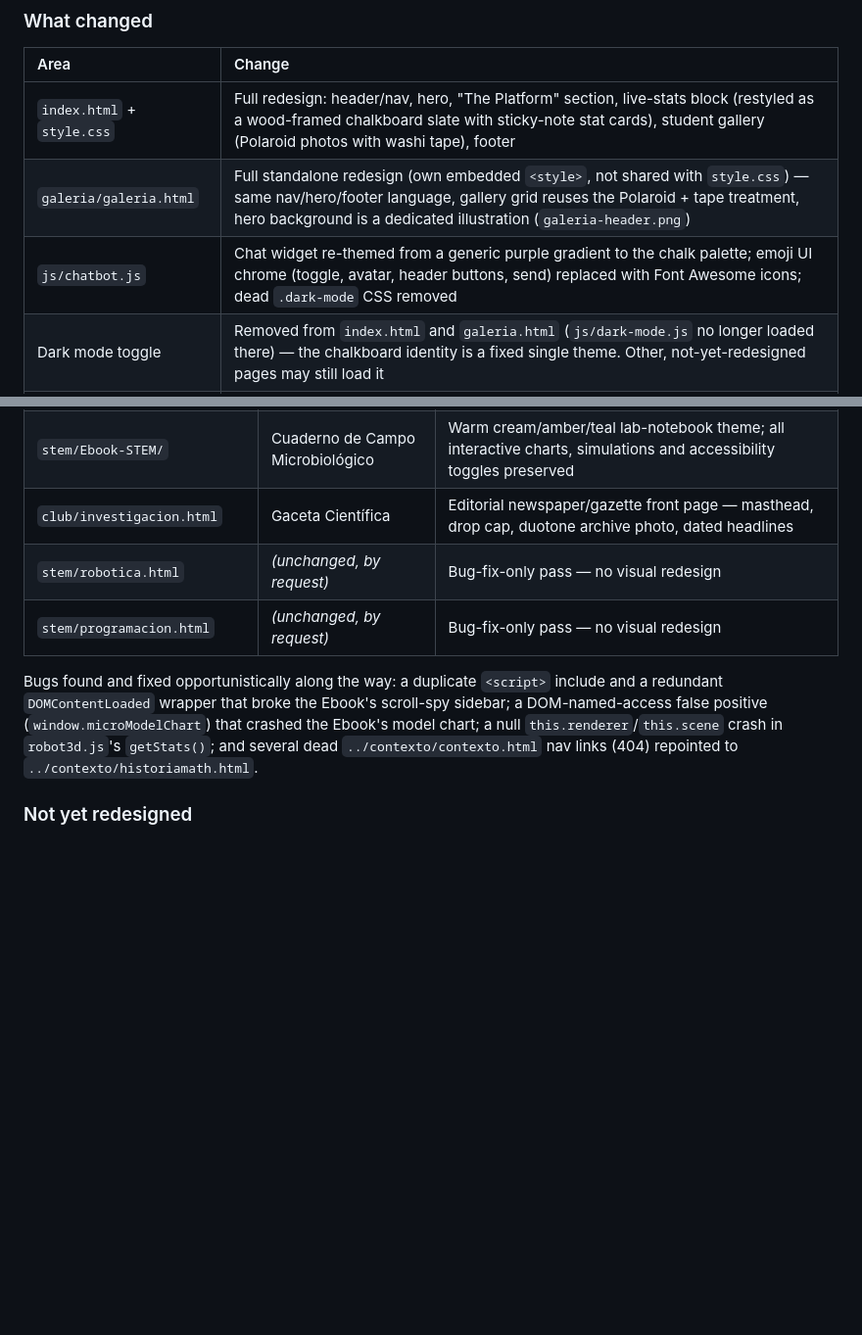
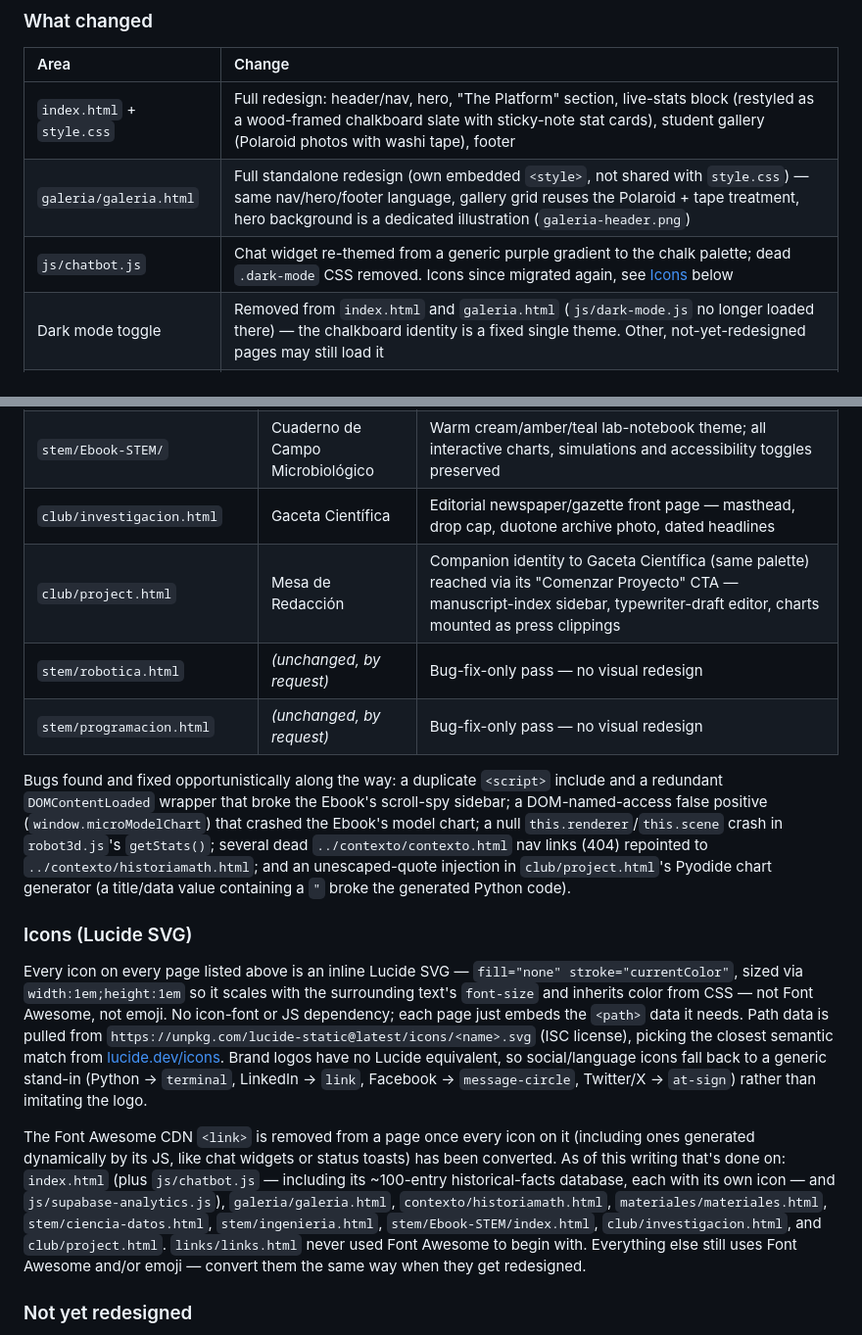
Before and after one commit to JonatanGS777/pagina-matematicas, a Markdown page: README.md, 2 parts joined by grey strips. Shown at 98% size. GitHub-like rendering; blank space fills up the shorter version.

Commit message:
docs: documenta la migración a Lucide SVG y agrega Mesa de Redacción al README
Agrega la sección "Icons (Lucide SVG)" con el listado de páginas ya
migradas de Font Awesome/emoji, corrige la entrada desactualizada de
js/chatbot.js (ya no usa Font Awesome), agrega la fila faltante de
club/project.html (Mesa de Redacción) a la tabla de identidades, y
documenta el bug de inyección de comillas corregido en su generador
de gráficas Pyodide.

```diff
--- a/README.md
+++ b/README.md
@@ -99,7 +99,7 @@ Google Fonts `<link>`, no shared stylesheet across pages yet.
 |:---|:---|
 | `index.html` + `style.css` | Full redesign: header/nav, hero, "The Platform" section, live-stats block (restyled as a wood-framed chalkboard slate with sticky-note stat cards), student gallery (Polaroid photos with washi tape), footer |
 | `galeria/galeria.html` | Full standalone redesign (own embedded `<style>`, not shared with `style.css`) — same nav/hero/footer language, gallery grid reuses the Polaroid + tape treatment, hero background is a dedicated illustration (`galeria-header.png`) |
-| `js/chatbot.js` | Chat widget re-themed from a generic purple gradient to the chalk palette; emoji UI chrome (toggle, avatar, header buttons, send) replaced with Font Awesome icons; dead `.dark-mode` CSS removed |
+| `js/chatbot.js` | Chat widget re-themed from a generic purple gradient to the chalk palette; dead `.dark-mode` CSS removed. Icons since migrated again, see [Icons](#icons-lucide-svg) below |
 | Dark mode toggle | Removed from `index.html` and `galeria.html` (`js/dark-mode.js` no longer loaded there) — the chalkboard identity is a fixed single theme. Other, not-yet-redesigned pages may still load it |
 | Background images | `imagenes/stem-bg.png` (index hero) and the old `imagenes/galeria.png` were too saturated for the dark theme; index keeps its image with a stronger `multiply`-blended overlay, gallery now uses `imagenes/galeria-bg.jpg` (a real chalkboard photo, Pexels/Vitaly Gariev) plus `galeria/galeria-header.png` (dedicated hero illustration) |
 | Bug fixes found along the way | `showActivityNotification()` in `supabase-analytics.js` was setting inline styles that ignored the real `.activity-notification` CSS class, rendering as a full-screen box on mobile Safari — fixed to use the class; a global `mouseenter`/`mouseleave` listener in `icon-animations.js` threw when `e.target` had no `classList` — guarded |
@@ -118,6 +118,7 @@ custom-property token swap) — no shared stylesheet across these pages.
 | `stem/ingenieria.html` | Plano de Ingeniero | Blueprint-blue technical drawing, dashed title-block, corner registration marks |
 | `stem/Ebook-STEM/` | Cuaderno de Campo Microbiológico | Warm cream/amber/teal lab-notebook theme; all interactive charts, simulations and accessibility toggles preserved |
 | `club/investigacion.html` | Gaceta Científica | Editorial newspaper/gazette front page — masthead, drop cap, duotone archive photo, dated headlines |
+| `club/project.html` | Mesa de Redacción | Companion identity to Gaceta Científica (same palette) reached via its "Comenzar Proyecto" CTA — manuscript-index sidebar, typewriter-draft editor, charts mounted as press clippings |
 | `stem/robotica.html` | *(unchanged, by request)* | Bug-fix-only pass — no visual redesign |
 | `stem/programacion.html` | *(unchanged, by request)* | Bug-fix-only pass — no visual redesign |
 
@@ -125,9 +126,35 @@ Bugs found and fixed opportunistically along the way: a duplicate `<script>`
 include and a redundant `DOMContentLoaded` wrapper that broke the Ebook's
 scroll-spy sidebar; a DOM-named-access false positive
 (`window.microModelChart`) that crashed the Ebook's model chart; a null
-`this.renderer`/`this.scene` crash in `robot3d.js`'s `getStats()`; and several
+`this.renderer`/`this.scene` crash in `robot3d.js`'s `getStats()`; several
 dead `../contexto/contexto.html` nav links (404) repointed to
-`../contexto/historiamath.html`.
+`../contexto/historiamath.html`; and an unescaped-quote injection in
+`club/project.html`'s Pyodide chart generator (a title/data value containing
+a `"` broke the generated Python code).
+
+### Icons (Lucide SVG)
+
+Every icon on every page listed above is an inline Lucide SVG — `fill="none"
+stroke="currentColor"`, sized via `width:1em;height:1em` so it scales with
+the surrounding text's `font-size` and inherits color from CSS — not Font
+Awesome, not emoji. No icon-font or JS dependency; each page just embeds the
+`<path>` data it needs. Path data is pulled from
+`https://unpkg.com/lucide-static@latest/icons/<name>.svg` (ISC license),
+picking the closest semantic match from [lucide.dev/icons](https://lucide.dev/icons).
+Brand logos have no Lucide equivalent, so social/language icons fall back to
+a generic stand-in (Python → `terminal`, LinkedIn → `link`, Facebook →
+`message-circle`, Twitter/X → `at-sign`) rather than imitating the logo.
+
+The Font Awesome CDN `<link>` is removed from a page once every icon on it
+(including ones generated dynamically by its JS, like chat widgets or status
+toasts) has been converted. As of this writing that's done on: `index.html`
+(plus `js/chatbot.js` — including its ~100-entry historical-facts database,
+each with its own icon — and `js/supabase-analytics.js`), `galeria/galeria.html`,
+`contexto/historiamath.html`, `materiales/materiales.html`,
+`stem/ciencia-datos.html`, `stem/ingenieria.html`, `stem/Ebook-STEM/index.html`,
+`club/investigacion.html`, and `club/project.html`. `links/links.html` never
+used Font Awesome to begin with. Everything else still uses Font Awesome
+and/or emoji — convert them the same way when they get redesigned.
 
 ### Not yet redesigned
 
```
